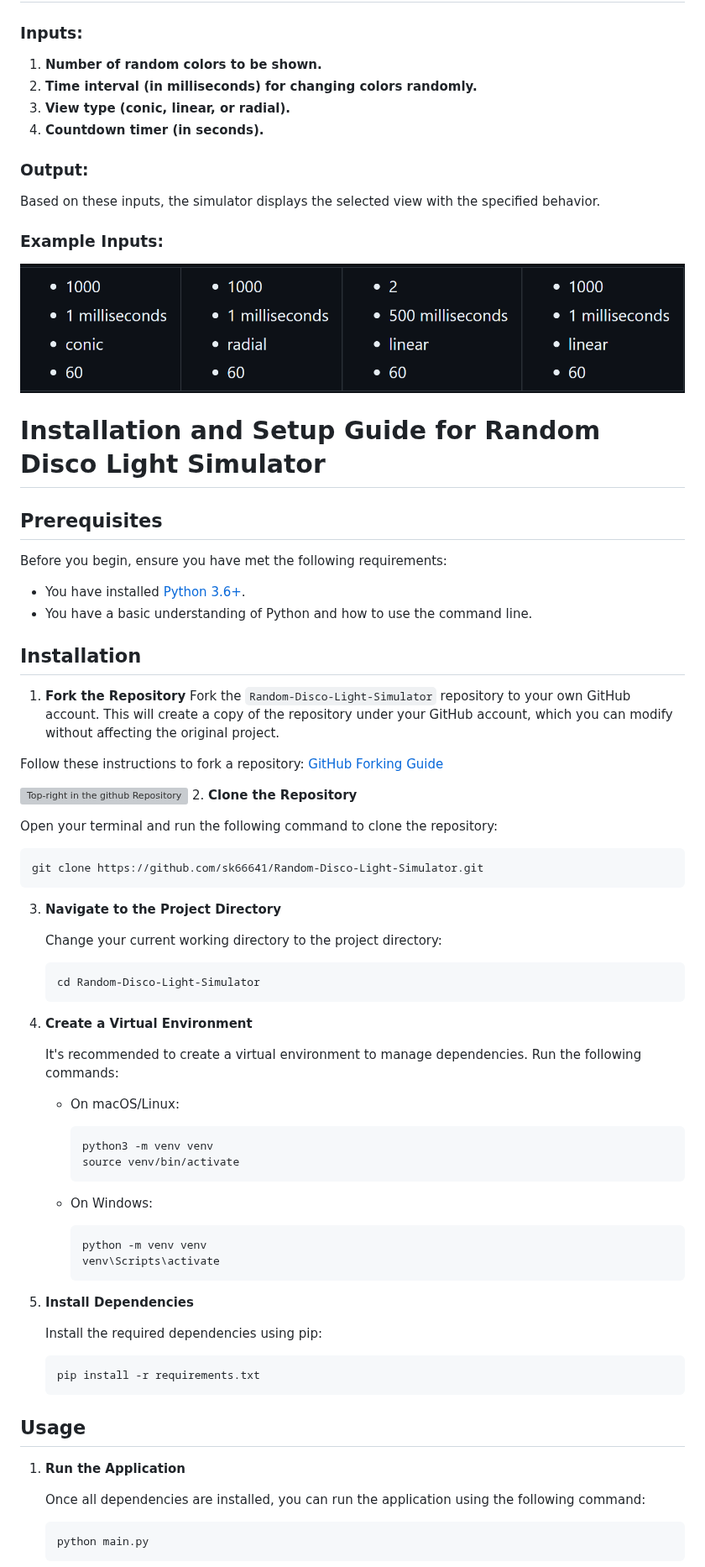
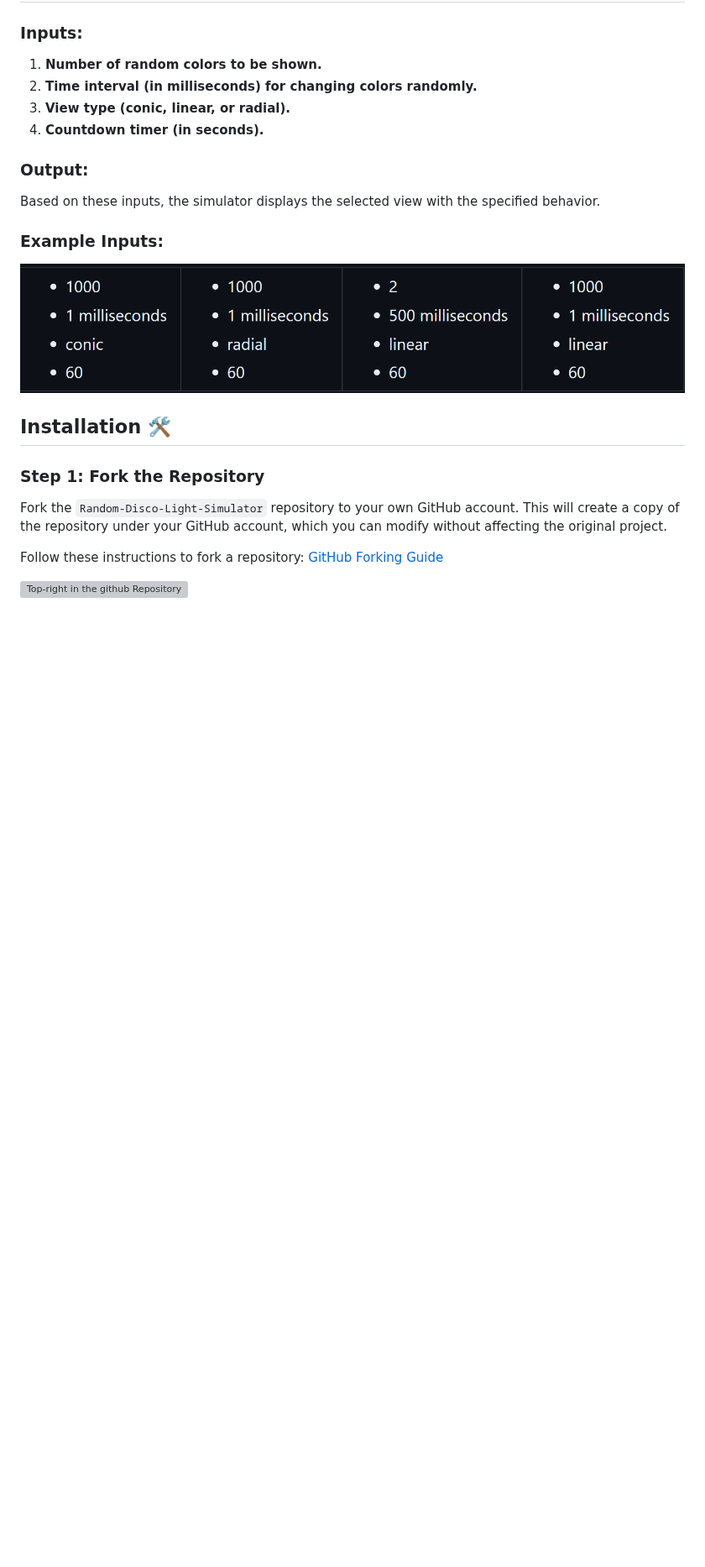
Before and after one commit to sk66641/Random-Disco-Light-Simulator, a Markdown page: Learn.md, the part around one of its changes. Shown at 84% size. GitHub-like rendering; blank space fills up the shorter version; grey boxes are pictures that could not be loaded.

````diff
--- a/Learn.md
+++ b/Learn.md
@@ -30,72 +30,13 @@ Based on these inputs, the simulator displays the selected view with the specifi
 ### Example Inputs:
 ![alt text](assets/images/learn/image.png)
 
+## Installation 🛠️
 
-# Installation and Setup Guide for Random Disco Light Simulator
+### Step 1: Fork the Repository
 
-## Prerequisites
-
-Before you begin, ensure you have met the following requirements:
-
-- You have installed [Python 3.6+](https://www.python.org/downloads/).
-- You have a basic understanding of Python and how to use the command line.
-
-## Installation
-1. **Fork the Repository**
 Fork the `Random-Disco-Light-Simulator` repository to your own GitHub account. This will create a copy of the repository under your GitHub account, which you can modify without affecting the original project.
 
 Follow these instructions to fork a repository: [GitHub Forking Guide](https://docs.github.com/en/github/getting-started-with-github/fork-a-repo)
 
 ![Top-right in the github Repository](assets/images/learn/image-1.png)
-2. **Clone the Repository**
 
-   Open your terminal and run the following command to clone the repository:
-
-   ```sh
-   git clone https://github.com/sk66641/Random-Disco-Light-Simulator.git
-   ```
-
-3. **Navigate to the Project Directory**
-
-   Change your current working directory to the project directory:
-
-   ```sh
-   cd Random-Disco-Light-Simulator
-   ```
-
-4. **Create a Virtual Environment**
-
-   It's recommended to create a virtual environment to manage dependencies. Run the following commands:
-
-   - On macOS/Linux:
-
-     ```sh
-     python3 -m venv venv
-     source venv/bin/activate
-     ```
-
-   - On Windows:
-
-     ```sh
-     python -m venv venv
-     venv\Scripts\activate
-     ```
-
-5. **Install Dependencies**
-
-   Install the required dependencies using pip:
-
-   ```sh
-   pip install -r requirements.txt
-   ```
-
-## Usage
-
-1. **Run the Application**
-
-   Once all dependencies are installed, you can run the application using the following command:
-
-   ```sh
-   python main.py
-   ```
-
````
Also changed, not shown: other parts of Learn.md (+1 -28 lines).
